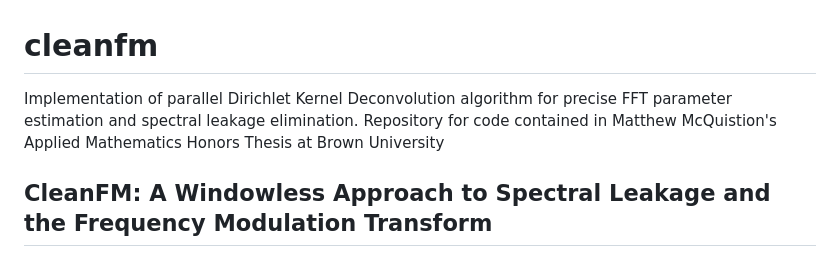
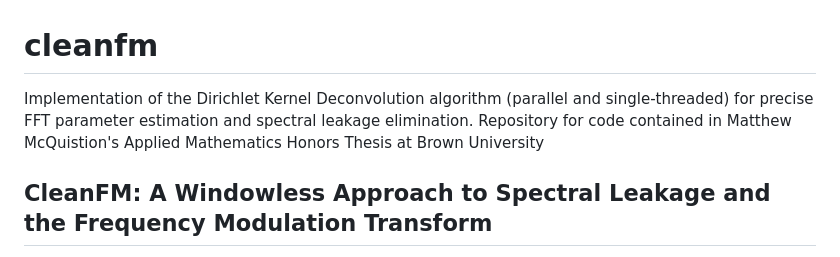
Before and after one commit to matthewmcq/cleanfm, a Markdown page: README.md, the part around the change. Rendered like a GitHub page.

```diff
--- a/README.md
+++ b/README.md
@@ -1,5 +1,5 @@
 # cleanfm
-Implementation of parallel Dirichlet Kernel Deconvolution algorithm for precise FFT parameter estimation and spectral leakage elimination. Repository for code contained in Matthew McQuistion's Applied Mathematics Honors Thesis at Brown University
+Implementation of the Dirichlet Kernel Deconvolution algorithm (parallel and single-threaded) for precise FFT parameter estimation and spectral leakage elimination. Repository for code contained in Matthew McQuistion's Applied Mathematics Honors Thesis at Brown University
 
 ## CleanFM: A Windowless Approach to Spectral Leakage and the Frequency Modulation Transform
 
```
